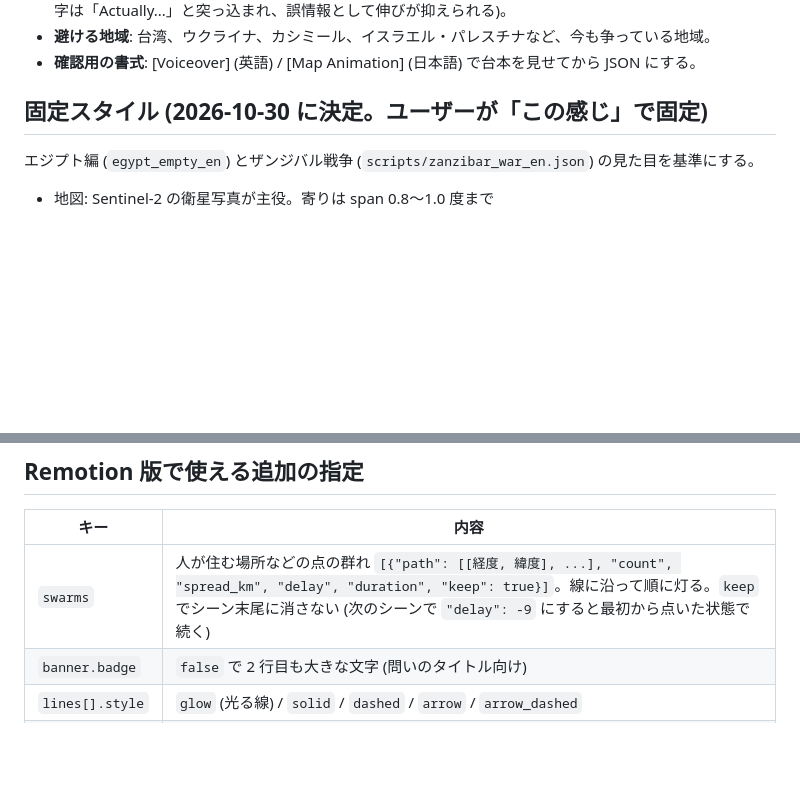
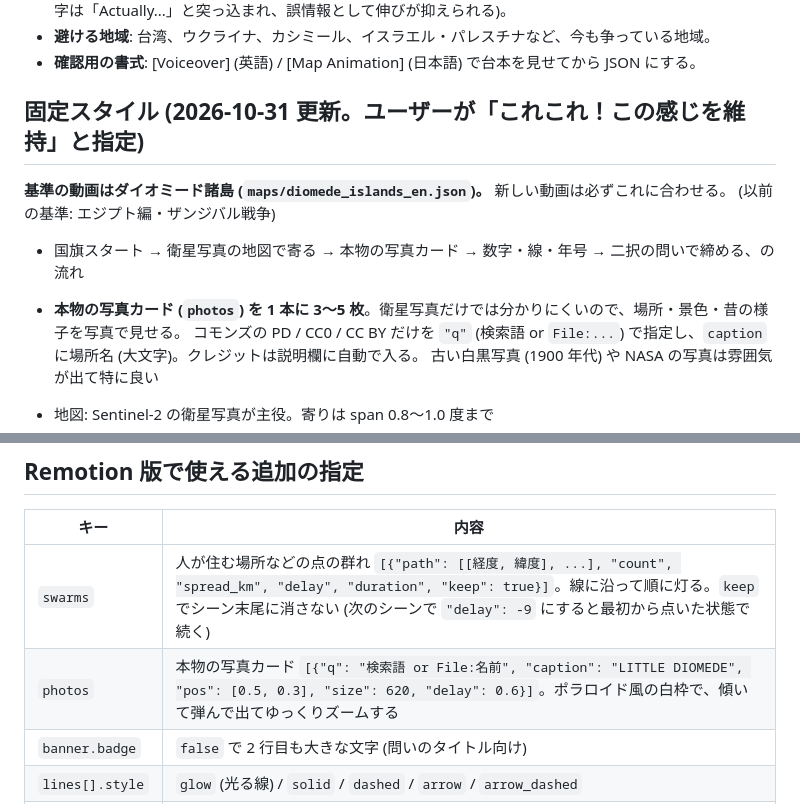
Before and after one commit to 10aa0555-bit/Auto-me-video.bot, a Markdown page: maps/README.md, 2 parts joined by grey strips. Rendered like a GitHub page; blank space fills up the shorter version.

```diff
--- a/maps/README.md
+++ b/maps/README.md
@@ -22,9 +22,15 @@ Remotion 版だけの追加は下の表。
 - **避ける地域**: 台湾、ウクライナ、カシミール、イスラエル・パレスチナなど、今も争っている地域。
 - **確認用の書式**: [Voiceover] (英語) / [Map Animation] (日本語) で台本を見せてから JSON にする。
 
-## 固定スタイル (2026-10-30 に決定。ユーザーが「この感じ」で固定)
+## 固定スタイル (2026-10-31 更新。ユーザーが「これこれ！この感じを維持」と指定)
 
-エジプト編 (`egypt_empty_en`) とザンジバル戦争 (`scripts/zanzibar_war_en.json`) の見た目を基準にする。
+**基準の動画はダイオミード諸島 (`maps/diomede_islands_en.json`)。** 新しい動画は必ずこれに合わせる。
+(以前の基準: エジプト編・ザンジバル戦争)
+
+- 国旗スタート → 衛星写真の地図で寄る → 本物の写真カード → 数字・線・年号 → 二択の問いで締める、の流れ
+- **本物の写真カード (`photos`) を 1 本に 3〜5 枚**。衛星写真だけでは分かりにくいので、場所・景色・昔の様子を写真で見せる。
+  コモンズの PD / CC0 / CC BY だけを `"q"` (検索語 or `File:...`) で指定し、`caption` に場所名 (大文字)。クレジットは説明欄に自動で入る。
+  古い白黒写真 (1900 年代) や NASA の写真は雰囲気が出て特に良い
 
 - 地図: Sentinel-2 の衛星写真が主役。寄りは span 0.8〜1.0 度まで
 - 地形図 (`base: "relief"`) は砂漠・乾いた土地 (アフリカ、中東、オーストラリア内陸など) だけ。森や凍土・湖の多い所では迷彩柄のようにまだらになるので使わない
@@ -46,6 +52,7 @@ Remotion 版だけの追加は下の表。
 | キー | 内容 |
 |---|---|
 | `swarms` | 人が住む場所などの点の群れ `[{"path": [[経度, 緯度], ...], "count", "spread_km", "delay", "duration", "keep": true}]`。線に沿って順に灯る。`keep` でシーン末尾に消さない (次のシーンで `"delay": -9` にすると最初から点いた状態で続く) |
+| `photos` | 本物の写真カード `[{"q": "検索語 or File:名前", "caption": "LITTLE DIOMEDE", "pos": [0.5, 0.3], "size": 620, "delay": 0.6}]`。ポラロイド風の白枠で、傾いて弾んで出てゆっくりズームする |
 | `banner.badge` | `false` で 2 行目も大きな文字 (問いのタイトル向け) |
 | `lines[].style` | `glow` (光る線) / `solid` / `dashed` / `arrow` / `arrow_dashed` |
 | `base` | `"relief"` でベージュの地形図 |
```
Also changed, not shown: CLAUDE.md (added, +10 -0 lines).
